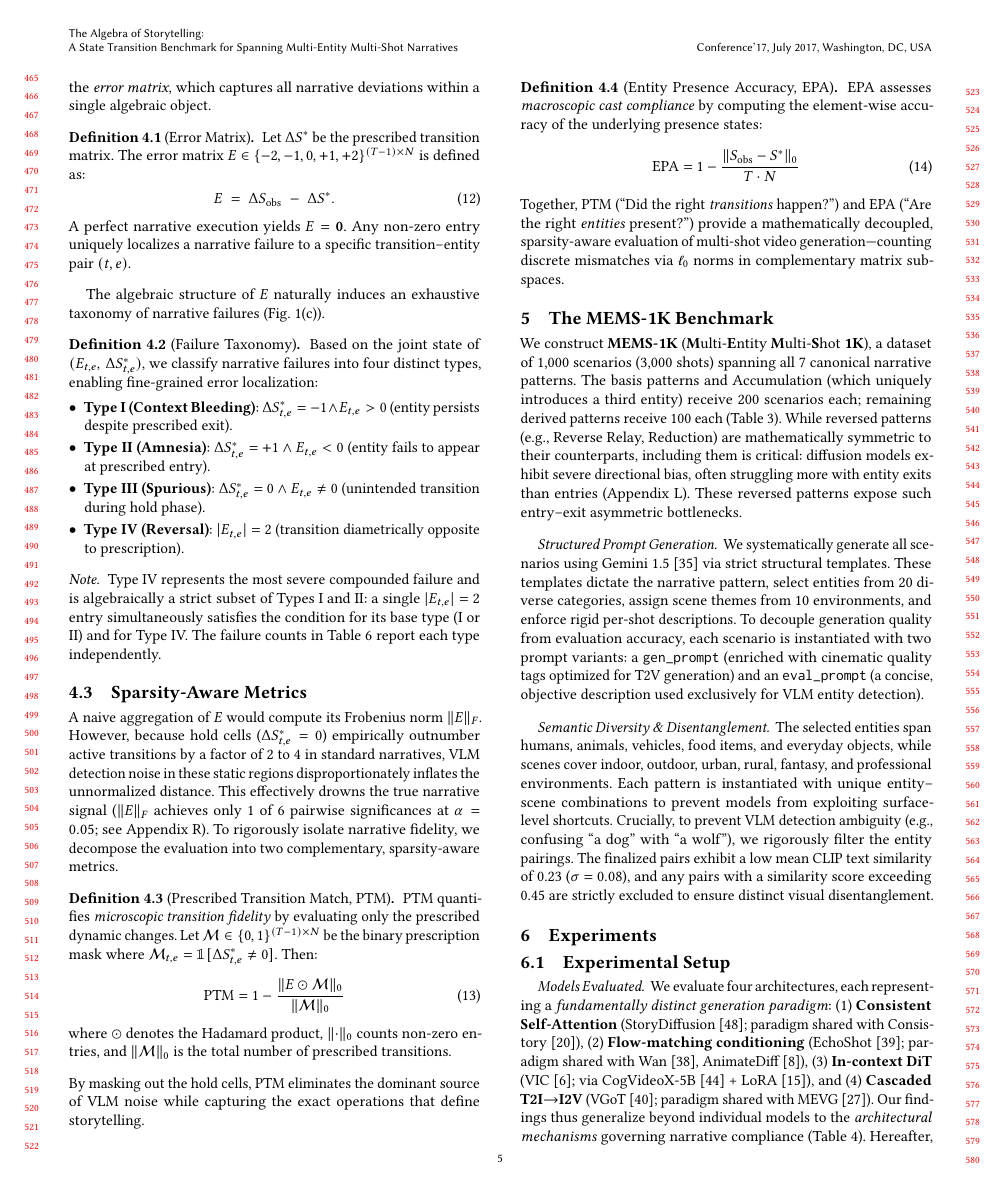
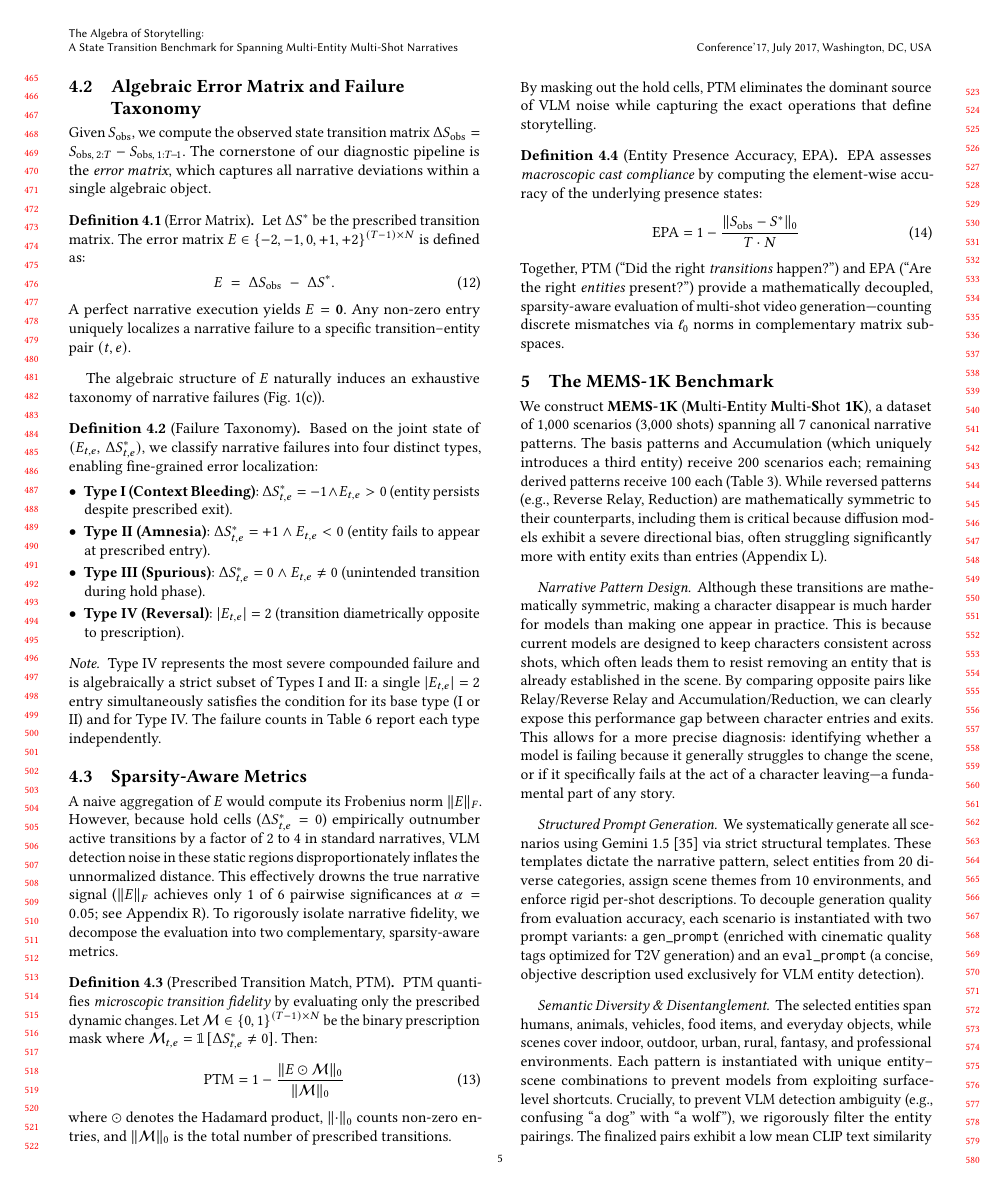
Before and after one commit to merrybabyxmas-paper/PAPER_DIAGONAL-Density-Normalized-Cross-Modal-Alignment-for-Multi-Shot-Video-Narrative-Evaluation, a LaTeX paper (main.tex): page 5 of 9. Compiled offline with pdfLaTeX.

Commit message:
Updates from Overleaf

```diff
--- a/main.tex
+++ b/main.tex
@@ -462,7 +462,9 @@ VIC        & .070 & .546 & .060 & .082 & .080 & .048 & .072 & .067 & .077 & .080
 \label{sec:dataset}
 %% ============================================================
 
-We construct \textbf{MEMS-1K} (\textbf{M}ulti-\textbf{E}ntity \textbf{M}ulti-\textbf{S}hot \textbf{1K}), a dataset of 1{,}000 scenarios (3{,}000 shots) spanning all 7 canonical narrative patterns. The basis patterns and Accumulation (which uniquely introduces a third entity) receive 200 scenarios each; remaining derived patterns receive 100 each (Table~\ref{tab:pattern_dist}). While reversed patterns (e.g., Reverse Relay, Reduction) are mathematically symmetric to their counterparts, including them is critical: diffusion models exhibit severe directional bias, often struggling more with entity exits than entries (Appendix~L). These reversed patterns expose such entry--exit asymmetric bottlenecks.
+We construct \textbf{MEMS-1K} (\textbf{M}ulti-\textbf{E}ntity \textbf{M}ulti-\textbf{S}hot \textbf{1K}), a dataset of 1{,}000 scenarios (3{,}000 shots) spanning all 7 canonical narrative patterns. The basis patterns and Accumulation (which uniquely introduces a third entity) receive 200 scenarios each; remaining derived patterns receive 100 each (Table~\ref{tab:pattern_dist}). While reversed patterns (e.g., Reverse Relay, Reduction) are mathematically symmetric to their counterparts, including them is critical because diffusion models exhibit a severe directional bias, often struggling significantly more with entity exits than entries (Appendix L).
+\paragraph{Narrative Pattern Design}
+Although these transitions are mathematically symmetric, making a character disappear is much harder for models than making one appear in practice. This is because current models are designed to keep characters consistent across shots, which often leads them to resist removing an entity that is already established in the scene. By comparing opposite pairs like Relay/Reverse Relay and Accumulation/Reduction, we can clearly expose this performance gap between character entries and exits. This allows for a more precise diagnosis: identifying whether a model is failing because it generally struggles to change the scene, or if it specifically fails at the act of a character leaving—a fundamental part of any story.
 
 \begin{table}[t]
 \caption{Distribution of narrative patterns in MEMS-1K. \emph{Trans.} denotes the number of non-zero entries (active state changes) in the prescribed transition matrix $\Delta S^*$. Relay, Split, and Accumulation are densely sampled ($n\!=\!200$): the first two as algebraic bases, and Accumulation as the only pattern that uniquely introduces a third entity.}
```
Also changed, not shown: figures/OVERALL_a_method.png, figures/OVERALL_a_method1.png (added), main.tex (4 more changed lines).
